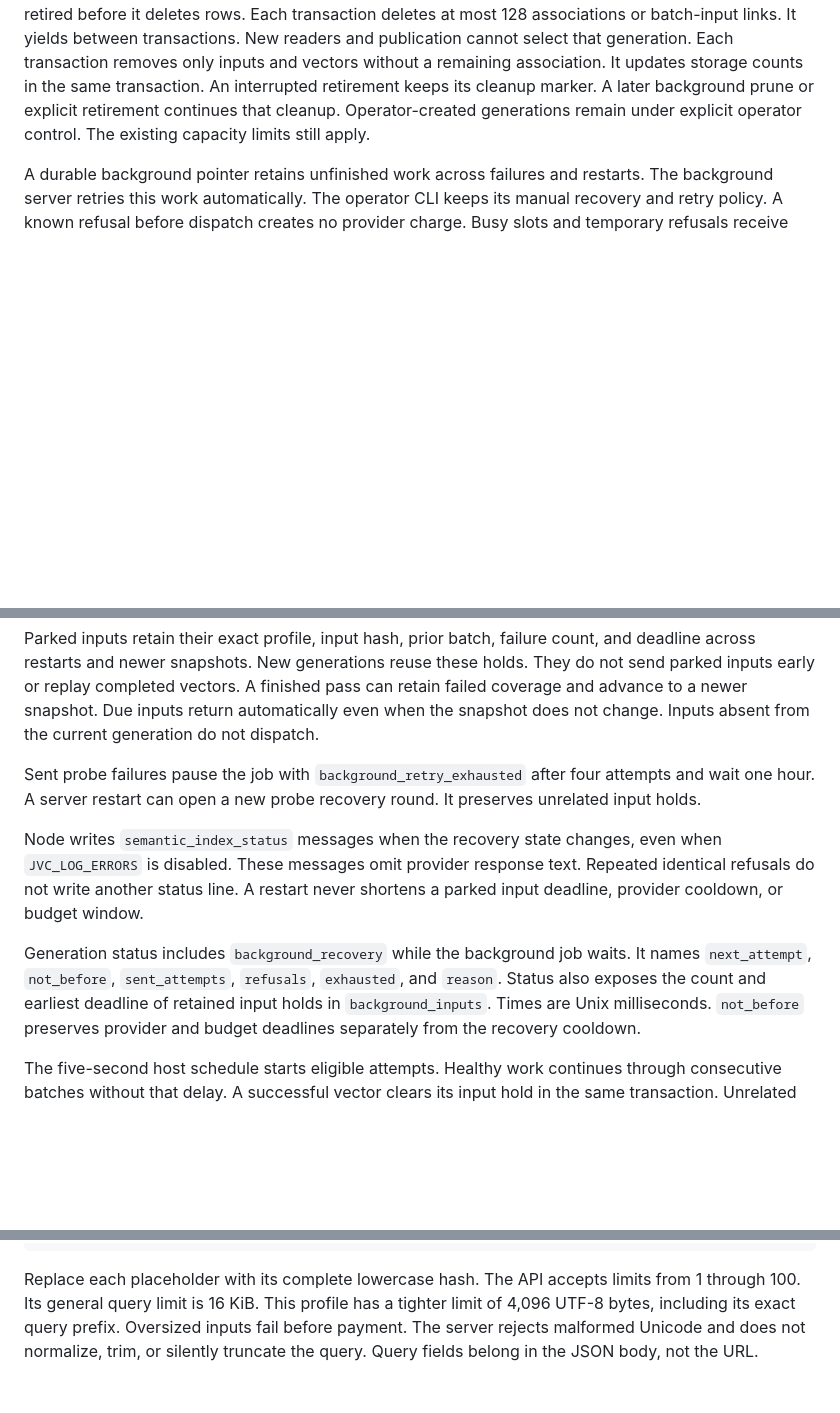
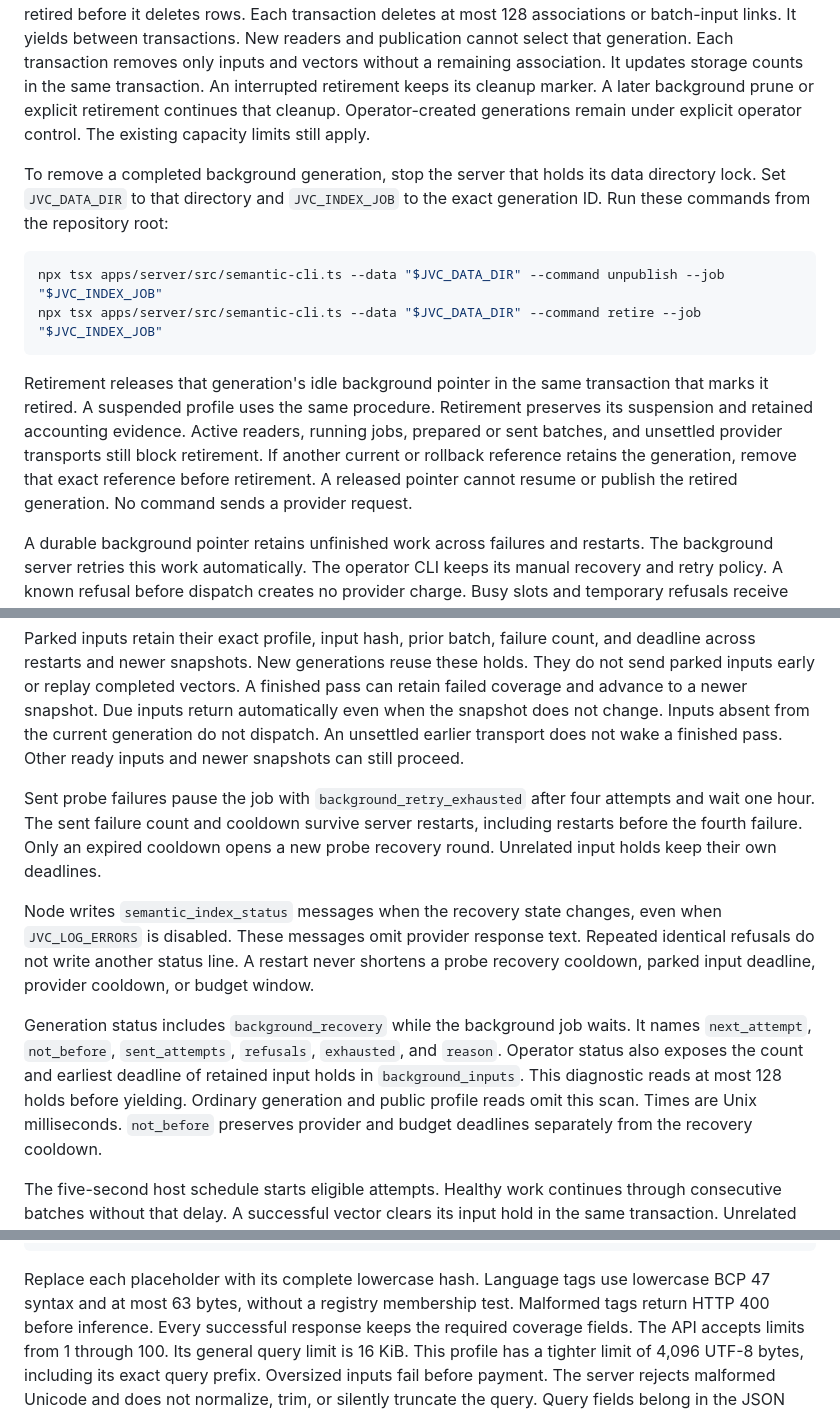
Before and after one commit to int19h/jbovlacku, a Markdown page: docs/semantic-search.md, 3 parts joined by grey strips. Drawn GitHub-style; blank space fills up the shorter version.

````diff
--- a/docs/semantic-search.md
+++ b/docs/semantic-search.md
@@ -218,6 +218,21 @@ Each transaction removes only inputs and vectors without a remaining association
 An interrupted retirement keeps its cleanup marker. A later background prune or explicit retirement continues that cleanup.
 Operator-created generations remain under explicit operator control. The existing capacity limits still apply.
 
+To remove a completed background generation, stop the server that holds its data directory lock.
+Set `JVC_DATA_DIR` to that directory and `JVC_INDEX_JOB` to the exact generation ID.
+Run these commands from the repository root:
+
+```sh
+npx tsx apps/server/src/semantic-cli.ts --data "$JVC_DATA_DIR" --command unpublish --job "$JVC_INDEX_JOB"
+npx tsx apps/server/src/semantic-cli.ts --data "$JVC_DATA_DIR" --command retire --job "$JVC_INDEX_JOB"
+```
+
+Retirement releases that generation's idle background pointer in the same transaction that marks it retired.
+A suspended profile uses the same procedure. Retirement preserves its suspension and retained accounting evidence.
+Active readers, running jobs, prepared or sent batches, and unsettled provider transports still block retirement.
+If another current or rollback reference retains the generation, remove that exact reference before retirement.
+A released pointer cannot resume or publish the retired generation. No command sends a provider request.
+
 A durable background pointer retains unfinished work across failures and restarts.
 The background server retries this work automatically. The operator CLI keeps its manual recovery and retry policy.
 A known refusal before dispatch creates no provider charge. Busy slots and temporary refusals receive exponential backoff from one second to one minute.
@@ -239,17 +254,20 @@ Parked inputs retain their exact profile, input hash, prior batch, failure count
 New generations reuse these holds. They do not send parked inputs early or replay completed vectors.
 A finished pass can retain failed coverage and advance to a newer snapshot.
 Due inputs return automatically even when the snapshot does not change. Inputs absent from the current generation do not dispatch.
+An unsettled earlier transport does not wake a finished pass. Other ready inputs and newer snapshots can still proceed.
 
 Sent probe failures pause the job with `background_retry_exhausted` after four attempts and wait one hour.
-A server restart can open a new probe recovery round. It preserves unrelated input holds.
+The sent failure count and cooldown survive server restarts, including restarts before the fourth failure.
+Only an expired cooldown opens a new probe recovery round. Unrelated input holds keep their own deadlines.
 
 Node writes `semantic_index_status` messages when the recovery state changes, even when `JVC_LOG_ERRORS` is disabled.
 These messages omit provider response text. Repeated identical refusals do not write another status line.
-A restart never shortens a parked input deadline, provider cooldown, or budget window.
+A restart never shortens a probe recovery cooldown, parked input deadline, provider cooldown, or budget window.
 
 Generation status includes `background_recovery` while the background job waits.
 It names `next_attempt`, `not_before`, `sent_attempts`, `refusals`, `exhausted`, and `reason`.
-Status also exposes the count and earliest deadline of retained input holds in `background_inputs`.
+Operator status also exposes the count and earliest deadline of retained input holds in `background_inputs`.
+This diagnostic reads at most 128 holds before yielding. Ordinary generation and public profile reads omit this scan.
 Times are Unix milliseconds. `not_before` preserves provider and budget deadlines separately from the recovery cooldown.
 
 The five-second host schedule starts eligible attempts. Healthy work continues through consecutive batches without that delay.
@@ -296,6 +314,8 @@ Coverage counts exact current event bindings, even when the generation began und
 ```
 
 Replace each placeholder with its complete lowercase hash.
+Language tags use lowercase BCP 47 syntax and at most 63 bytes, without a registry membership test.
+Malformed tags return HTTP 400 before inference. Every successful response keeps the required coverage fields.
 The API accepts limits from 1 through 100. Its general query limit is 16 KiB.
 This profile has a tighter limit of 4,096 UTF-8 bytes, including its exact query prefix. Oversized inputs fail before payment.
 The server rejects malformed Unicode and does not normalize, trim, or silently truncate the query.
````
Also changed, not shown: README.md (+5 -1 lines).
